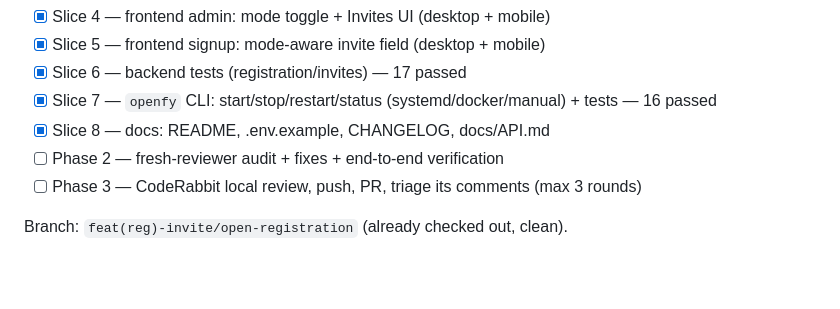
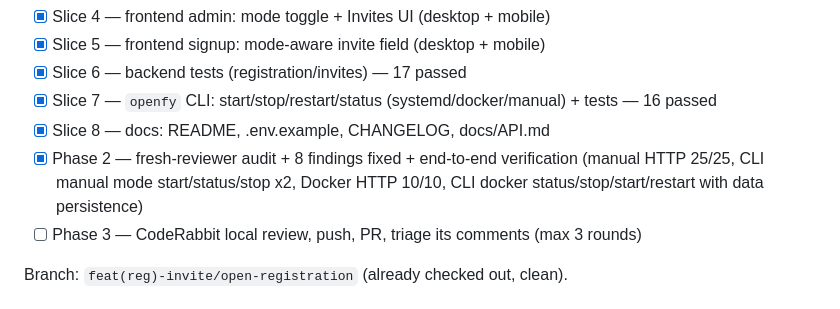
Before and after one commit to NethminaYasas/Openfy, a Markdown page: plans/registration-modes-and-server-control.md, the part around the change. GitHub-like rendering; blank space fills up the shorter version.

Commit message:
docs(plan): mark phase 2 verification complete

```diff
--- a/plans/registration-modes-and-server-control.md
+++ b/plans/registration-modes-and-server-control.md
@@ -11,7 +11,7 @@ Status checklist (update after each phase):
 - [x] Slice 6 — backend tests (registration/invites) — 17 passed
 - [x] Slice 7 — `openfy` CLI: start/stop/restart/status (systemd/docker/manual) + tests — 16 passed
 - [x] Slice 8 — docs: README, .env.example, CHANGELOG, docs/API.md
-- [ ] Phase 2 — fresh-reviewer audit + fixes + end-to-end verification
+- [x] Phase 2 — fresh-reviewer audit + 8 findings fixed + end-to-end verification (manual HTTP 25/25, CLI manual mode start/status/stop x2, Docker HTTP 10/10, CLI docker status/stop/start/restart with data persistence)
 - [ ] Phase 3 — CodeRabbit local review, push, PR, triage its comments (max 3 rounds)
 
 Branch: `feat(reg)-invite/open-registration` (already checked out, clean).
```
